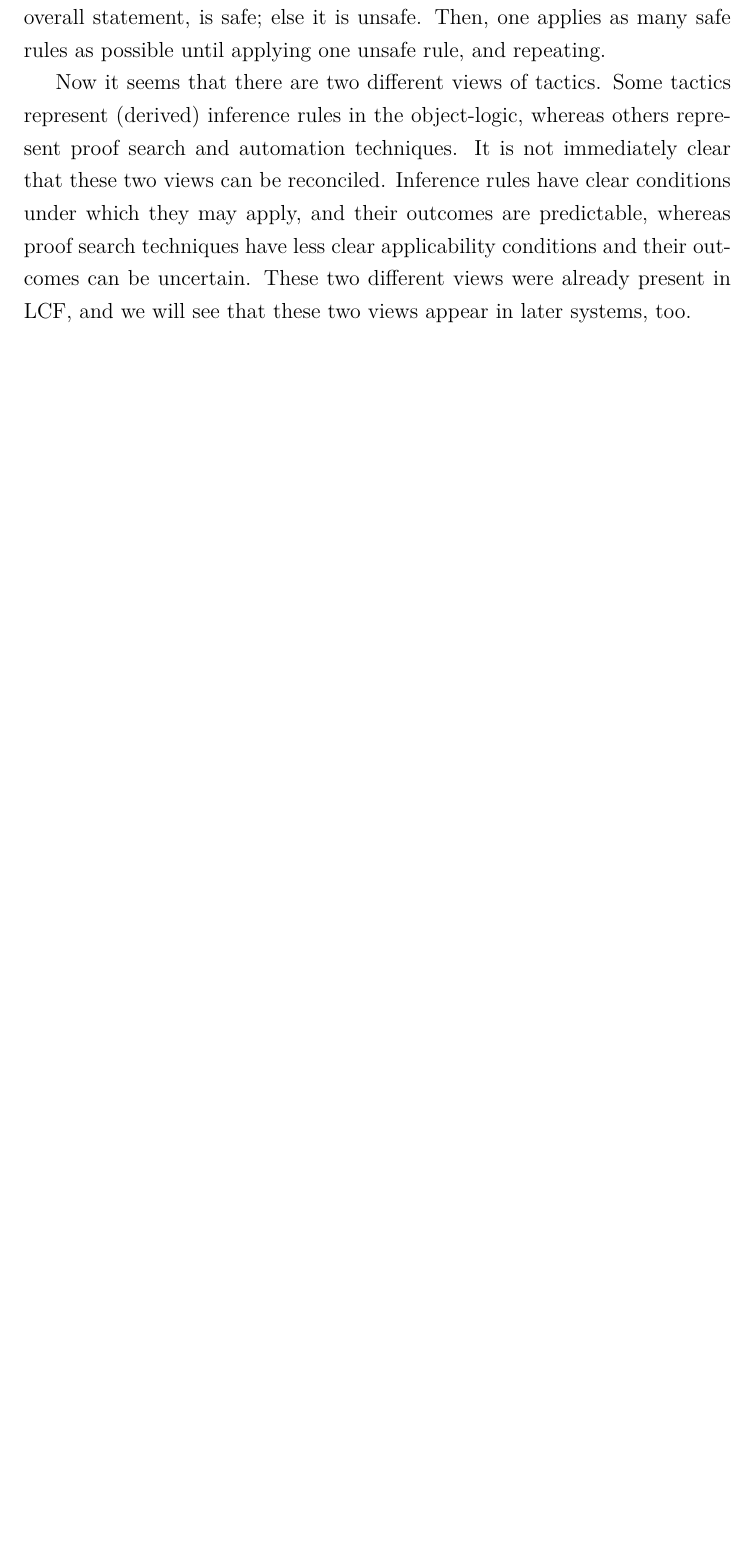
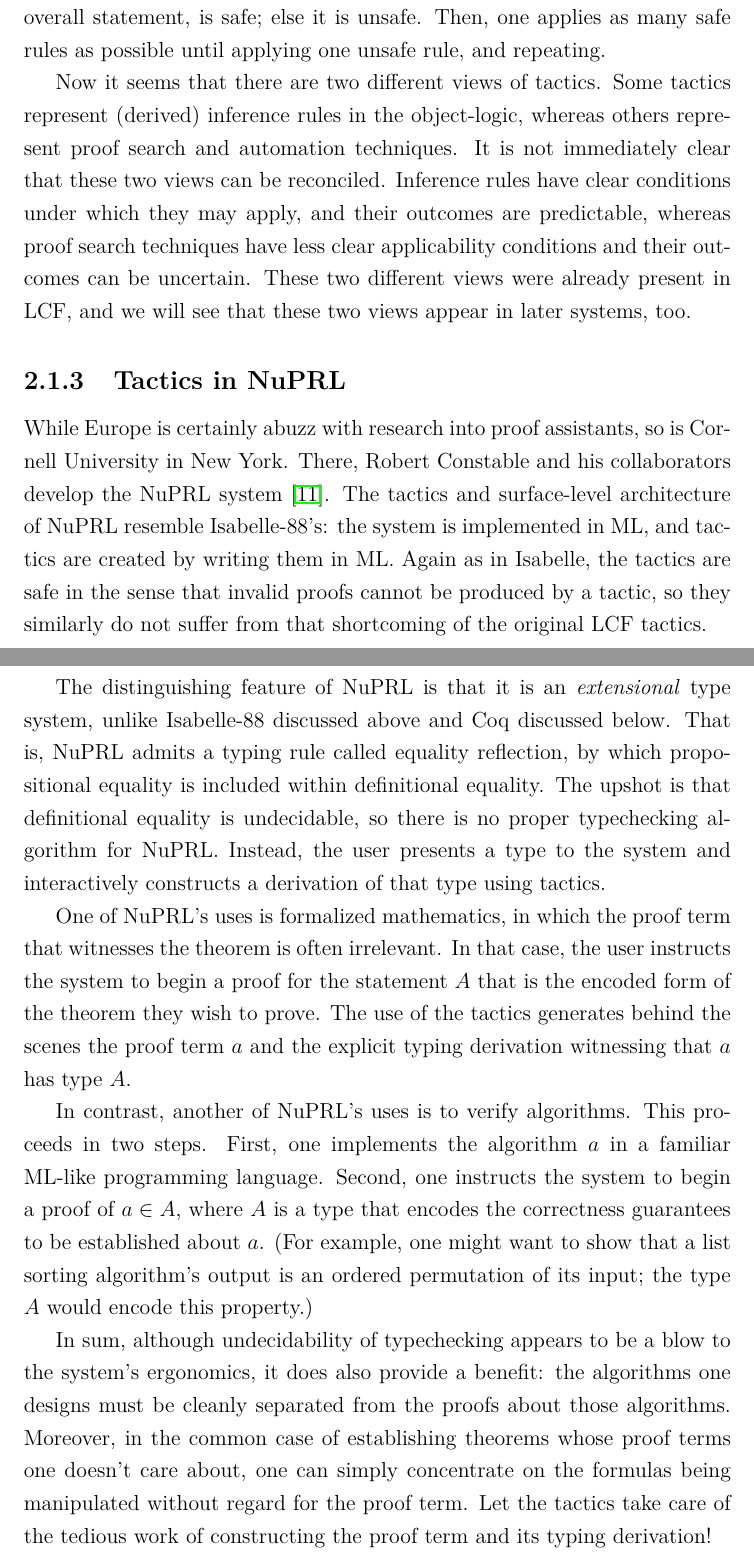
Before and after one commit to tsani/msc, a LaTeX thesis (main.tex, which reads chapters/background.tex): part of page 18 of 73 before the commit and two parts of pages 18 and 19 of 74 after it, the two joined at a grey line, cut so that both start at the same text, the shorter picture padded with empty space. Compiled offline with pdfLaTeX.

Commit message:
background: add NuPRL

```diff
--- a/chapters/background.tex
+++ b/chapters/background.tex
@@ -202,6 +202,50 @@
 %   nondeterminism in the proof search?
 % }
 
+\subsection{Tactics in NuPRL}
+
+While Europe is certainly abuzz with research into proof assistants, so is
+Cornell University in New York. There, Robert Constable and his collaborators
+develop the NuPRL system~\cite{nuprl}. The tactics and surface-level
+architecture of NuPRL resemble Isabelle-88's: the system is implemented in ML,
+and tactics are created by writing them in ML.\@ Again as in Isabelle, the
+tactics are safe in the sense that invalid proofs cannot be produced by a
+tactic, so they similarly do not suffer from that shortcoming of the original LCF tactics.
+
+The distinguishing feature of NuPRL is that it is an \emph{extensional} type
+system, unlike Isabelle-88 discussed above and Coq discussed below.
+That is, NuPRL admits a typing rule called equality reflection, by which
+propositional equality is included within definitional equality.
+The upshot is that definitional equality is undecidable, so there is no proper
+typechecking algorithm for NuPRL.\@
+Instead, the user presents a type to the system and interactively constructs a
+derivation of that type using tactics.
+
+One of NuPRL's uses is formalized mathematics, in which the proof term
+that witnesses the theorem is often irrelevant.
+In that case, the user instructs the system to begin a proof for the statement
+$A$ that is the encoded form of the theorem they wish to prove.
+The use of the tactics generates behind the scenes the proof term $a$ and the
+explicit typing derivation witnessing that $a$ has type $A$.
+
+In contrast, another of NuPRL's uses is to verify algorithms. This proceeds in
+two steps.
+First, one implements the algorithm $a$ in a familiar ML-like programming
+language.
+Second, one instructs the system to begin a proof of $a \in A$, where $A$ is a
+type that encodes the correctness guarantees to be established about $a$.
+(For example, one might want to show that a list sorting algorithm's output is
+an ordered permutation of its input; the type $A$ would encode this property.)
+
+In sum, although undecidability of typechecking appears to be a blow to the
+system's ergonomics, it does also provide a benefit: the algorithms one designs
+must be cleanly separated from the proofs about those algorithms.
+Moreover, in the common case of establishing theorems whose proof terms one
+doesn't care about, one can simply concentrate on the formulas being manipulated
+without regard for the proof term.
+Let the tactics take care of the tedious work of constructing the proof term and
+its typing derivation!
+
 \section{Languages for defining tactics}
 \label{sec:defining-tactics}
 
```
Also changed, not shown: bibi-extract.bib (+8 -0 lines), chapters/background.tex (2 more changed lines).
